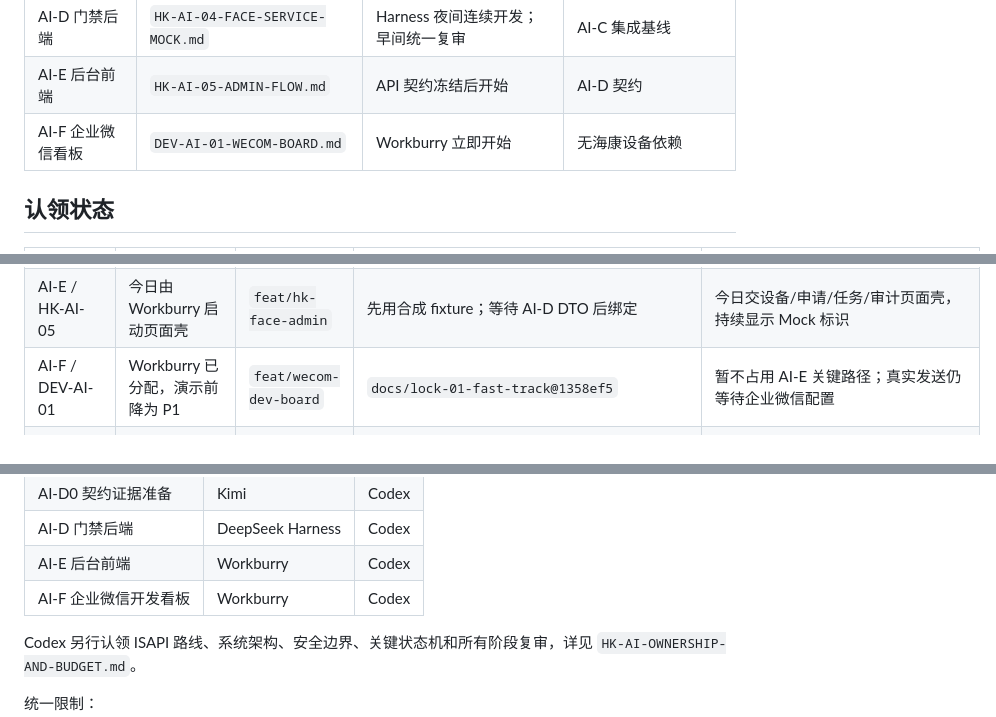
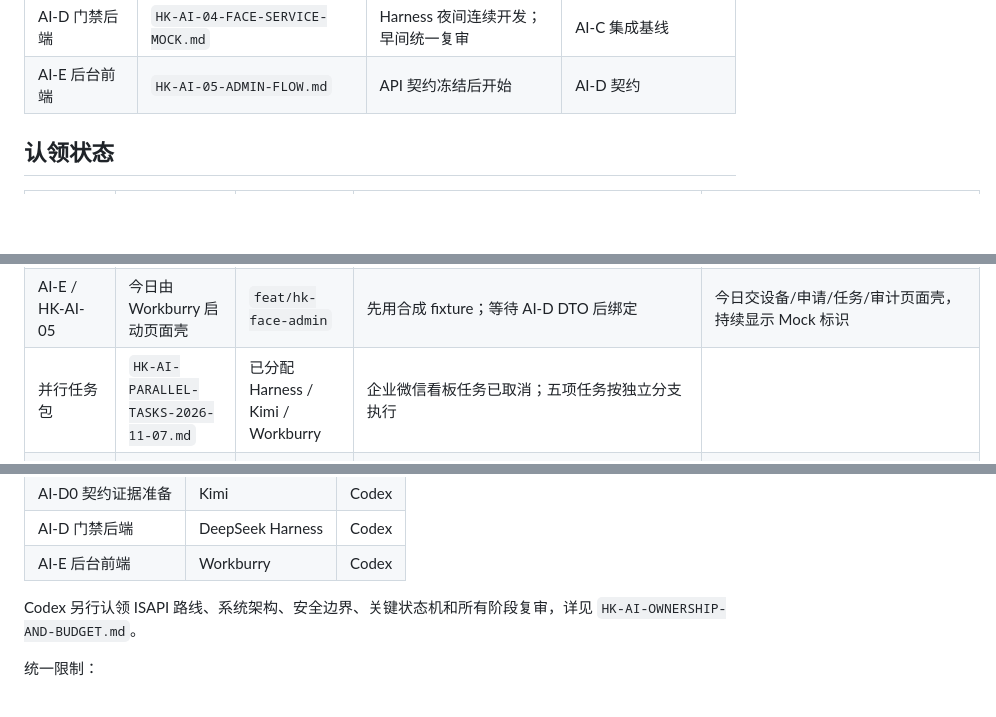
Before and after one commit to 1997dmsu-sketch/SMART-PM, a Markdown page: docs/tasks/HK-AI-ASSIGNMENT-2026-11-05.md, 3 parts joined by grey strips. Drawn GitHub-style; blank space fills up the shorter version.

Commit message:
docs(tasks): assign parallel Hikvision work

```diff
--- a/docs/tasks/HK-AI-ASSIGNMENT-2026-11-05.md
+++ b/docs/tasks/HK-AI-ASSIGNMENT-2026-11-05.md
@@ -14,7 +14,6 @@
 | AI-D0 契约证据准备 | `HK-AI-04A-CONTRACT-EVIDENCE-PREP.md` | Kimi 立即开始 | AI-A 文档与 LOCK-01A 契约 |
 | AI-D 门禁后端 | `HK-AI-04-FACE-SERVICE-MOCK.md` | Harness 夜间连续开发；早间统一复审 | AI-C 集成基线 |
 | AI-E 后台前端 | `HK-AI-05-ADMIN-FLOW.md` | API 契约冻结后开始 | AI-D 契约 |
-| AI-F 企业微信看板 | `DEV-AI-01-WECOM-BOARD.md` | Workburry 立即开始 | 无海康设备依赖 |
 
 ## 认领状态
 
@@ -26,7 +25,7 @@
 | AI-D0 / HK-AI-04A | 文档阶段通过 Codex 复审（`5148159`） | `docs/hk-ai-04-contract-evidence` | `8b47fb7` | 九项架构裁定见 `HK-AI-04A-REVIEW-2026-11-05.md`；不代表真实能力验证 |
 | AI-D / HK-AI-04 | H2-a `1116e9d` 实现方向通过，缺严格重放测试提交 | `feat/hk-face-service-integration` | `1116e9d` | 生产 helper 与头注释已对齐；仅补真实 op 记录的 null/空对象/数组/错误 ID/evidenceScope/异常时间戳测试，见 `HK-AI-04-H2A-PART2-REREVIEW-1116E9D-2026-11-07.md`；H2-b/H3/H4 继续关闭 |
 | AI-E / HK-AI-05 | 今日由 Workburry 启动页面壳 | `feat/hk-face-admin` | 先用合成 fixture；等待 AI-D DTO 后绑定 | 今日交设备/申请/任务/审计页面壳，持续显示 Mock 标识 |
-| AI-F / DEV-AI-01 | Workburry 已分配，演示前降为 P1 | `feat/wecom-dev-board` | `docs/lock-01-fast-track@1358ef5` | 暂不占用 AI-E 关键路径；真实发送仍等待企业微信配置 |
+| 并行任务包 | `HK-AI-PARALLEL-TASKS-2026-11-07.md` | 已分配 Harness / Kimi / Workburry | 企业微信看板任务已取消；五项任务按独立分支执行 |
 | HK-HUMAN-02 安装视频 | Kimi 负责脚本/分镜/字幕，真人负责断电接线与拍摄 | `docs/hk-install-video` | DS-K1T671BM + PDC-K7B-12V5A | 先交文档包；端子与锁铭牌经真人复核后再出最终成片 |
 
 > AI-B 现场批准与执行包：`docs/tasks/HK-AI-02-LIVE-APPROVAL-PACK.md`。批准栏（现场负责人 + 项目负责人 + 执行人）签署前禁止设置 `HIKVISION_PROBE_ALLOW_READ=true`；一次批准只授权一次只读执行。
@@ -43,7 +42,6 @@ AI-A 在收到原包前可以先完成证据矩阵结构、已有资料登记映
 | AI-D0 契约证据准备 | Kimi | Codex |
 | AI-D 门禁后端 | DeepSeek Harness | Codex |
 | AI-E 后台前端 | Workburry | Codex |
-| AI-F 企业微信开发看板 | Workburry | Codex |
 
 Codex 另行认领 ISAPI 路线、系统架构、安全边界、关键状态机和所有阶段复审，详见 `HK-AI-OWNERSHIP-AND-BUDGET.md`。
 
```
Also changed, not shown: docs/tasks/HK-AI-PARALLEL-TASKS-2026-11-07.md (added, +125 -0 lines).
